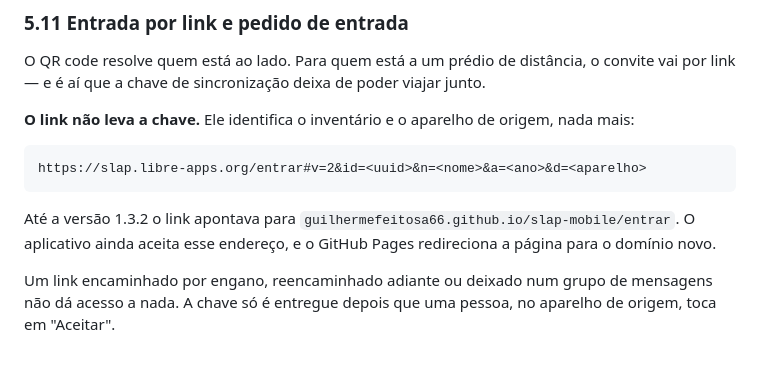
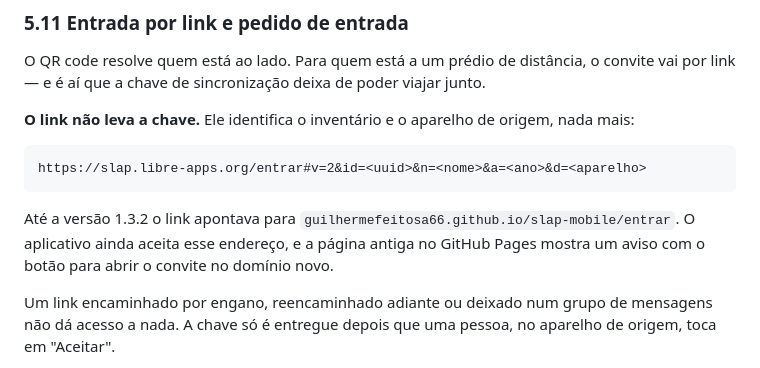
Before and after one commit to guilhermefeitosa66/slap-mobile, a Markdown page: docs/02-arquitetura.md, the part around the change. Rendered like a GitHub page.

````diff
--- a/docs/02-arquitetura.md
+++ b/docs/02-arquitetura.md
@@ -494,7 +494,7 @@ https://slap.libre-apps.org/entrar#v=2&id=<uuid>&n=<nome>&a=<ano>&d=<aparelho>
 ```
 
 Até a versão 1.3.2 o link apontava para `guilhermefeitosa66.github.io/slap-mobile/entrar`. O
-aplicativo ainda aceita esse endereço, e o GitHub Pages redireciona a página para o domínio novo.
+aplicativo ainda aceita esse endereço, e a página antiga no GitHub Pages mostra um aviso com o botão para abrir o convite no domínio novo.
 
 Um link encaminhado por engano, reencaminhado adiante ou deixado num grupo de mensagens não dá
 acesso a nada. A chave só é entregue depois que uma pessoa, no aparelho de origem, toca em
````
Also changed, not shown: docs/desenvolvimento.md (+3 -3 lines).
